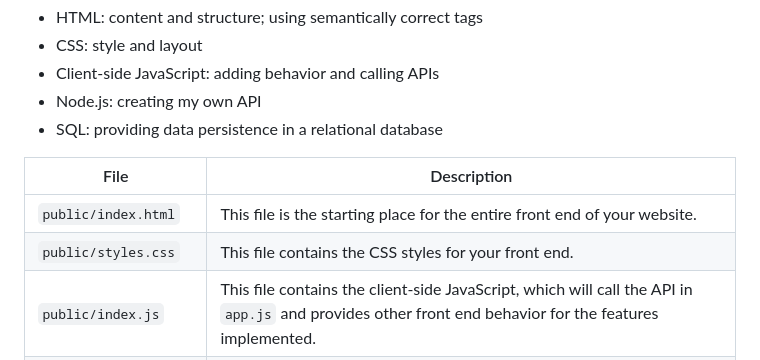
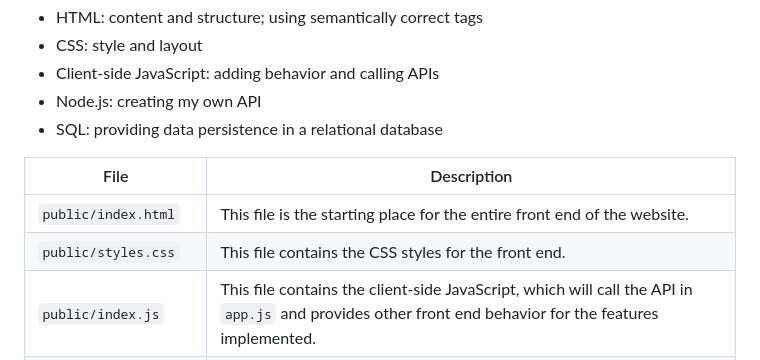
Before and after one commit to taran-bains/e-commerce-app-js, a Markdown page: README.md, the part around the change. Rendered like a GitHub page.

```diff
--- a/README.md
+++ b/README.md
@@ -10,8 +10,8 @@ Objectives:
 
 | File          | Description |
 |---------------|------------------------------|
-|`public/index.html`|This file is the starting place for the entire front end of your website.|
-|`public/styles.css`|This file contains the CSS styles for your front end.|
+|`public/index.html`|This file is the starting place for the entire front end of the website.|
+|`public/styles.css`|This file contains the CSS styles for the front end.|
 |`public/index.js`|This file contains the client-side JavaScript, which will call the API in `app.js` and provides other front end behavior for the features implemented.|
 |`app.js`|This file contains the Node.js service that is the back end API.|
 |`<insert-file-name>.db`|This file contains the database for the website.|
```
